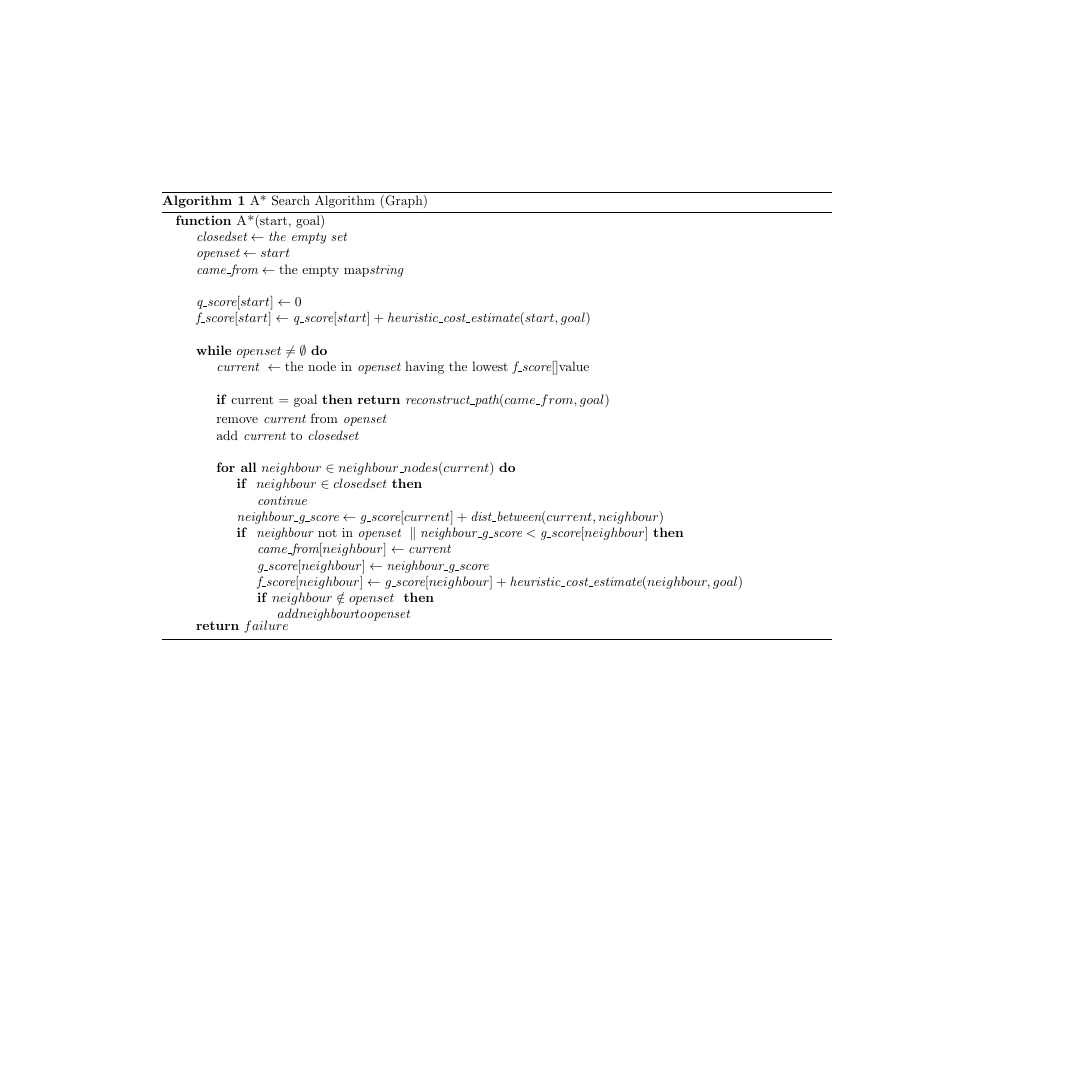
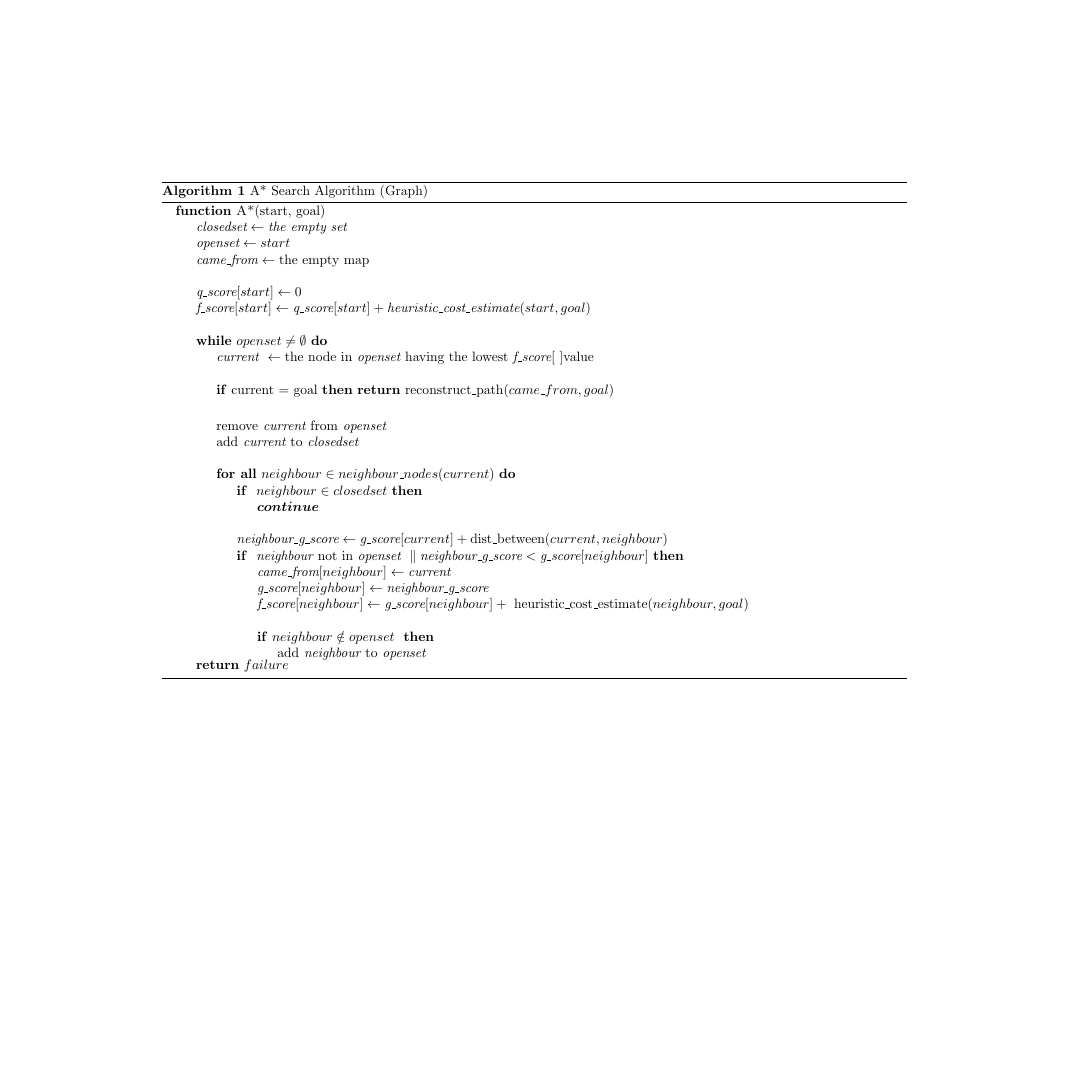
Before and after one commit to MVilstrup/pseudo_code, a LaTeX document (A_star.tex): the whole page, the shorter picture padded with empty space. The pictures show the PDF file A_star.pdf that the author committed with the source.

Commit message:
Small changes to A*

```diff
--- a/A_star.tex
+++ b/A_star.tex
@@ -3,6 +3,7 @@
 \usepackage{algorithm}
 \usepackage{pdflscape}
 \usepackage[noend]{algpseudocode}
+\usepackage{bm}
 
 \makeatletter
 \def\BState{\State\hskip-\ALG@thistlm}
@@ -16,8 +17,8 @@
 \begin{algorithmic}
 \Function{A*}{start, goal}
 	\State $\textit{closedset} \gets \textit{the empty set}$
-	\State $\textit{openset} \gets  start $
-	\State $\textit{came\_from} \gets \text{the empty map}\textit{string}$
+	\State $\textit{openset} \gets  {start} $
+	\State $\textit{came\_from} \gets \text{the empty map}$
 	\BState
 
 	\State $\textit{q\_score}[start] \gets 0 $
@@ -25,29 +26,31 @@
 	\BState
 
 	\While{$openset \neq \emptyset$}
-		\State $\textit{current } \gets \text{the node in} \textit{ openset } \text{having the lowest } \textit{f\_score}[] \text{value}$
+		\State $\textit{current } \gets \text{the node in} \textit{ openset } \text{having the lowest } \textit{f\_score}[\text{ }] \text{value}$
 		\BState
 
 		\If{current = goal}
-		\Return $\textit{reconstruct\_path}(came\_from, goal)$
+		\Return $\text{reconstruct\_path}(came\_from, goal)$
 		\EndIf
-
+		\BState
 		\State $\text{remove} \textit{ current } \text{from} \textit{ openset}$
 		\State $\text{add} \textit{ current } \text{to} \textit{ closedset}$
 		\BState
 
 		\ForAll{$neighbour \in neighbour\_nodes(current)$}
 			\If{ $ neighbour \in closedset$}
-				\State $\emph{continue}$
+				\State $\bm{continue}$
 			\EndIf
-			\State $\textit{neighbour\_g\_score} \gets \textit{g\_score}[current] + \textit{dist\_between}(current, neighbour)$
+			\BState
+			\State $\textit{neighbour\_g\_score} \gets \textit{g\_score}[current] + \text{dist\_between}(current, neighbour)$
 
 			\If{ $\textit{neighbour } \text{not in }  \textit{openset } \parallel \textit{neighbour\_g\_score} < \textit{g\_score}[neighbour]$}
 				\State $\textit{came\_from}[neighbour] \gets \textit{current}$
 				\State $\textit{g\_score}[neighbour] \gets \textit{neighbour\_g\_score}$
-				\State $\textit{f\_score}[neighbour] \gets \textit{g\_score}[neighbour] + \textit{heuristic\_cost\_estimate}(neighbour, goal)$
+				\State $\textit{f\_score}[neighbour] \gets \textit{g\_score}[neighbour] + \text{ heuristic\_cost\_estimate}(neighbour, goal)$
+				\BState
 				\If{$ neighbour \notin openset $ }
-					\State $add \textit{neighbour} to \textit{openset}$
+					\State $\text{add} \textit{ neighbour } \text{to} \textit{ openset}$
 				\EndIf
 			\EndIf
 		\EndFor
```
Also changed, not shown: A_star.pdf.
